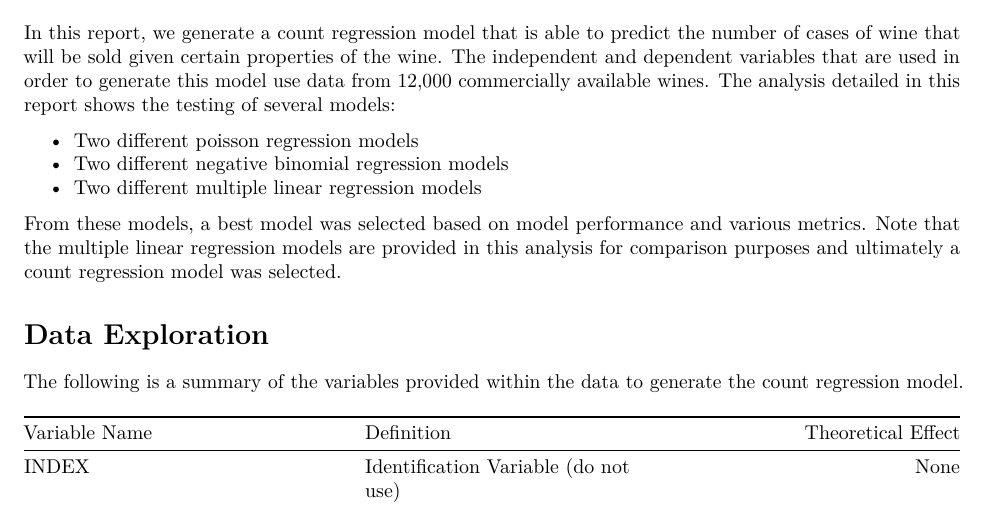
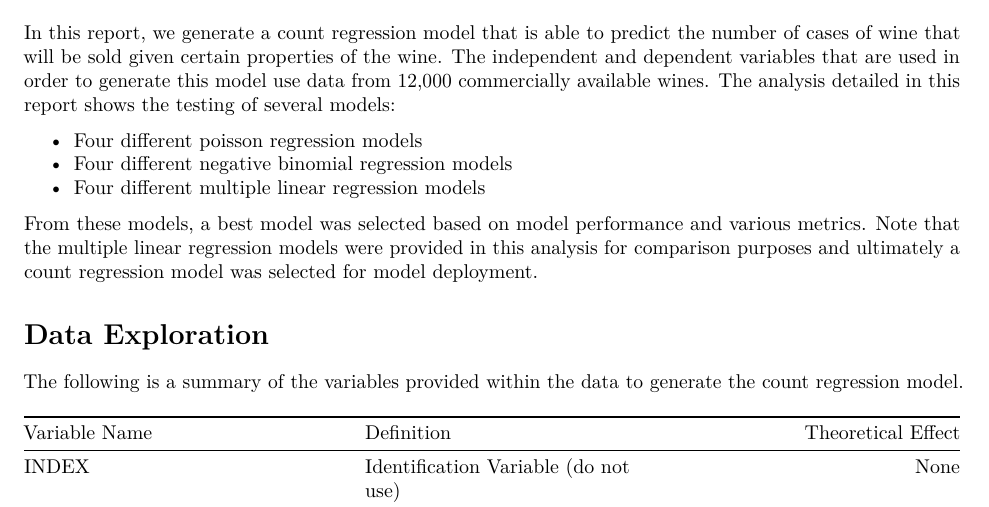
Before and after one commit to peterphung2043/data_621_hw_1, an R Markdown document (HW 5/hw_5.rmd): part of page 1 of 19, cut so that both start at the same text. The pictures show the output file HW 5/hw_5.pdf that the author committed with the source.

Commit message:
Made edits to HW 5

```diff
--- a/HW 5/hw_5.rmd
+++ b/HW 5/hw_5.rmd
@@ -63,11 +63,11 @@ wine_eval <- wine_eval %>%
 
 In this report, we generate a count regression model that is able to predict the number of cases of wine that will be sold given certain properties of the wine. The independent and dependent variables that are used in order to generate this model use data from 12,000 commercially available wines. The analysis detailed in this report shows the testing of several models:
 
-- Two different poisson regression models
-- Two different negative binomial regression models
-- Two different multiple linear regression models
+- Four different poisson regression models
+- Four different negative binomial regression models
+- Four different multiple linear regression models
 
-From these models, a best model was selected based on model performance and various metrics. Note that the multiple linear regression models are provided in this analysis for comparison purposes and ultimately a count regression model was selected.
+From these models, a best model was selected based on model performance and various metrics. Note that the multiple linear regression models were provided in this analysis for comparison purposes and ultimately a count regression model was selected for model deployment.
 
 # Data Exploration
 
```
Also changed, not shown: HW 5/hw_5.pdf.
